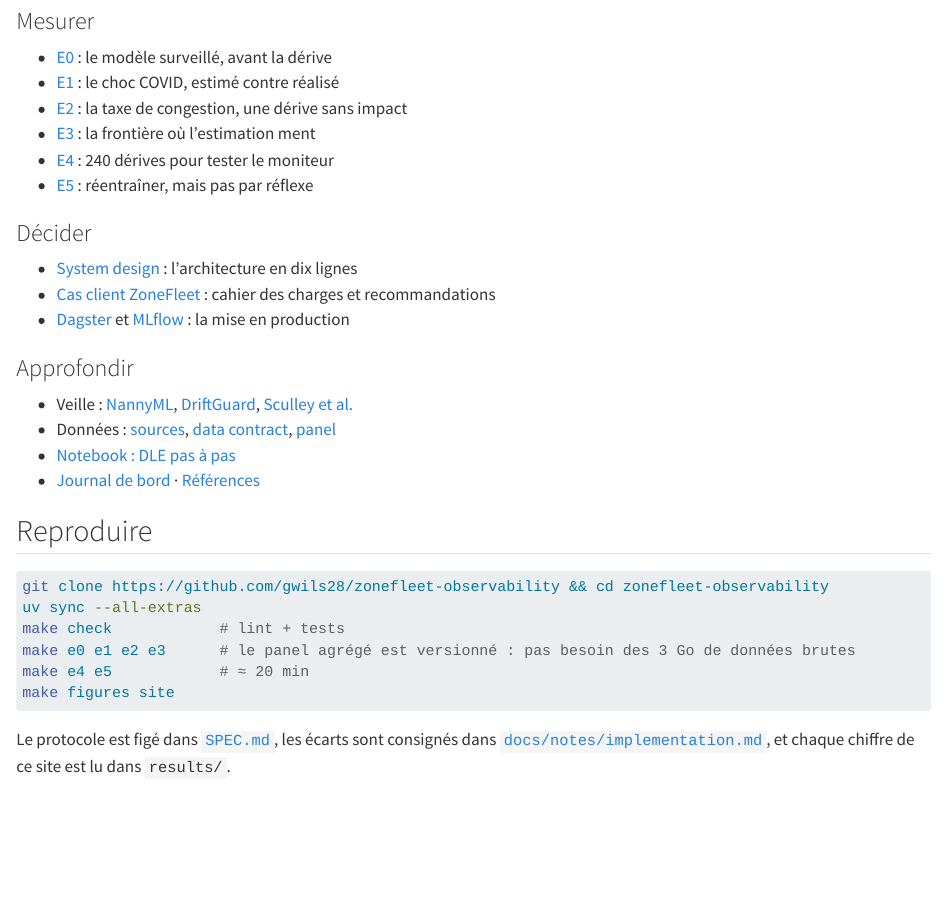
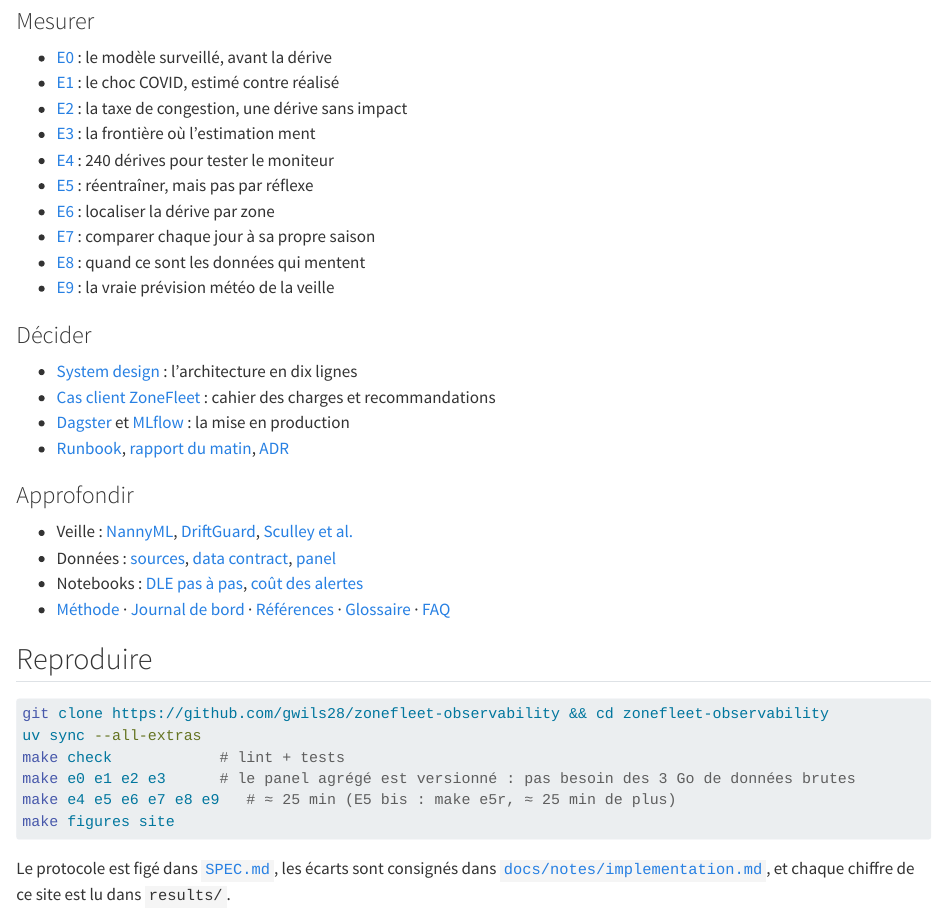
Before and after one commit to gwils28/zonefleet-observability, a Quarto document (site/index.qmd): the page in a window 1100 px wide, from 1250 px down. Rendered offline with R 4.5, knitr and Pandoc in place of Quarto, with nearby package versions.

Commit message:
docs(accueil): carte du site avec E6 à E9, exploitation et notebooks

````diff
--- a/site/index.qmd
+++ b/site/index.qmd
@@ -52,6 +52,10 @@ l'angle mort, et **ne jamais réentraîner par réflexe**.
 - [E3](experiences/e3-frontiere.qmd) : la frontière où l'estimation ment
 - [E4](experiences/e4-backtest.qmd) : 240 dérives pour tester le moniteur
 - [E5](experiences/e5-reentrainement.qmd) : réentraîner, mais pas par réflexe
+- [E6](experiences/e6-localisation.qmd) : localiser la dérive par zone
+- [E7](experiences/e7-saisonnier.qmd) : comparer chaque jour à sa propre saison
+- [E8](experiences/e8-qualite.qmd) : quand ce sont les données qui mentent
+- [E9](experiences/e9-meteo.qmd) : la vraie prévision météo de la veille
 :::
 
 ::: {.g-col-12 .g-col-md-6}
@@ -59,14 +63,15 @@ l'angle mort, et **ne jamais réentraîner par réflexe**.
 - [System design](system-design.qmd) : l'architecture en dix lignes
 - [Cas client ZoneFleet](zonefleet.qmd) : cahier des charges et recommandations
 - [Dagster](mlops/dagster.qmd) et [MLflow](mlops/mlflow.qmd) : la mise en production
+- [Runbook](exploitation/runbook.qmd), [rapport du matin](exploitation/rapport.qmd), [ADR](exploitation/adr.qmd)
 :::
 
 ::: {.g-col-12 .g-col-md-6}
 ### Approfondir
 - Veille : [NannyML](veille/nannyml.qmd), [DriftGuard](veille/driftguard.qmd), [Sculley et al.](veille/sculley.qmd)
 - Données : [sources](donnees/sources.qmd), [data contract](donnees/data-contract.qmd), [panel](donnees/panel.qmd)
-- [Notebook : DLE pas à pas](notebooks/tutoriel-dle.ipynb)
-- [Journal de bord](journal.qmd) · [Références](references.qmd)
+- Notebooks : [DLE pas à pas](notebooks/tutoriel-dle.ipynb), [coût des alertes](notebooks/couts-alerte.ipynb)
+- [Méthode](methode.qmd) · [Journal de bord](journal.qmd) · [Références](references.qmd) · [Glossaire](glossaire.qmd) · [FAQ](faq.qmd)
 :::
 
 :::
@@ -78,7 +83,7 @@ git clone https://github.com/gwils28/zonefleet-observability && cd zonefleet-obs
 uv sync --all-extras
 make check            # lint + tests
 make e0 e1 e2 e3      # le panel agrégé est versionné : pas besoin des 3 Go de données brutes
-make e4 e5            # ≈ 20 min
+make e4 e5 e6 e7 e8 e9   # ≈ 25 min (E5 bis : make e5r, ≈ 25 min de plus)
 make figures site
 ```
 
````
